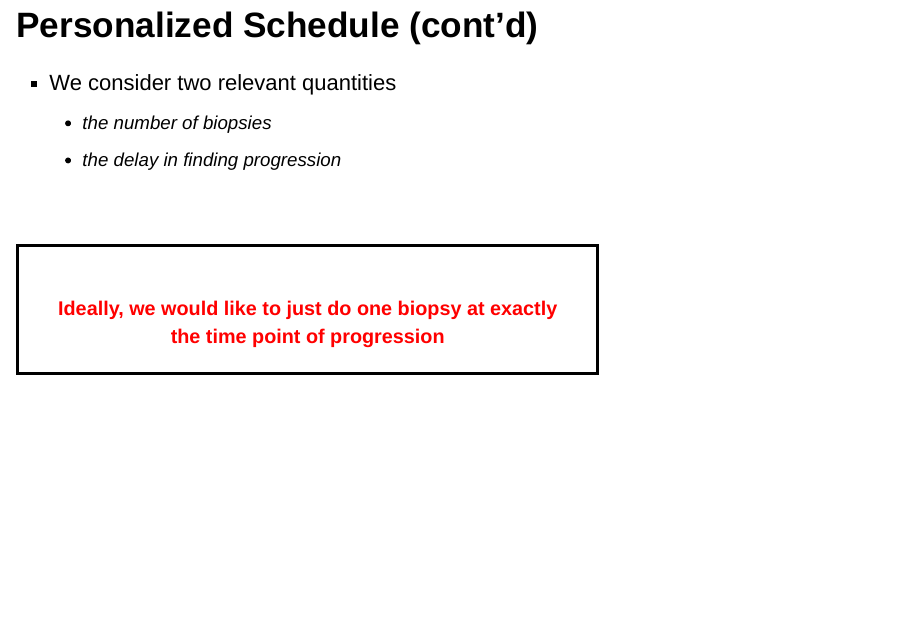
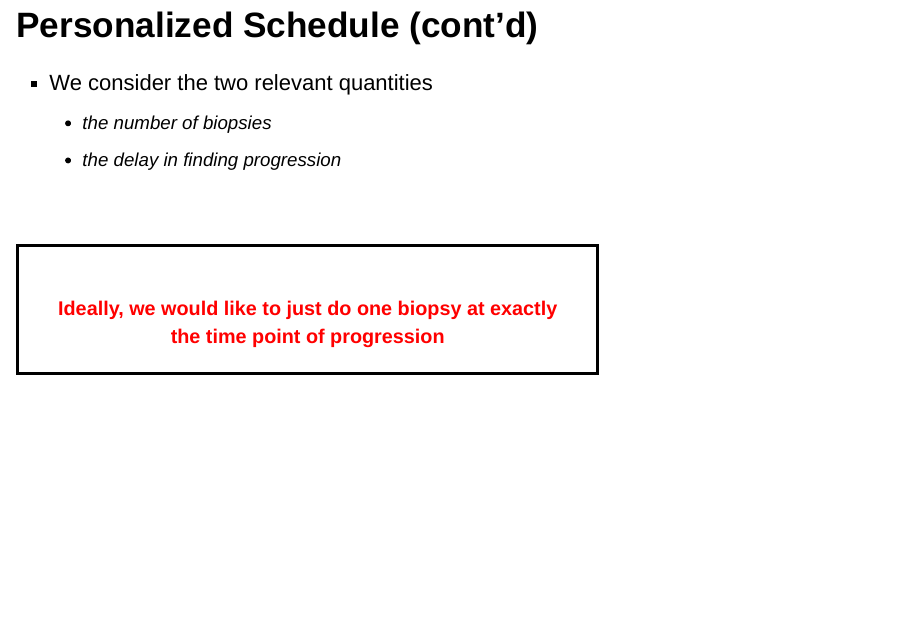
Before and after one commit to drizopoulos/Personalized_Schedules, an R Markdown document (2020_ISCB/index.Rmd): page 30 of 42. Rendered offline with R 4.5, knitr and Pandoc, with nearby package versions; drawn as Slidy slides in place of the format the file asks for; code that draws random numbers runs with fixed seeds of ours; some code elsewhere in the file could not run offline.

Commit message:
ISCB presentation updates

```diff
--- a/2020_ISCB/index.Rmd
+++ b/2020_ISCB/index.Rmd
@@ -893,7 +893,7 @@ print(schedule_plot)
 
 ## Personalized Schedule (cont'd)
 
-- We consider two relevant quantities
+- We consider the two relevant quantities
   + the number of biopsies
   + the delay in finding progression
 
```
Also changed, not shown: 2 other files.
